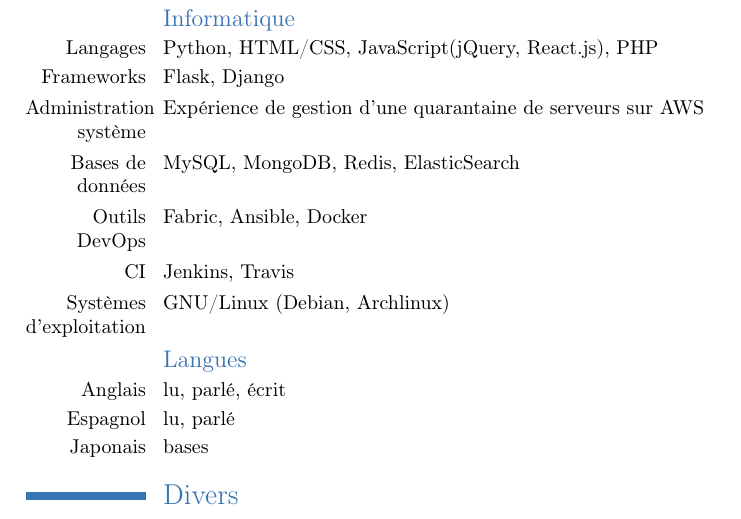
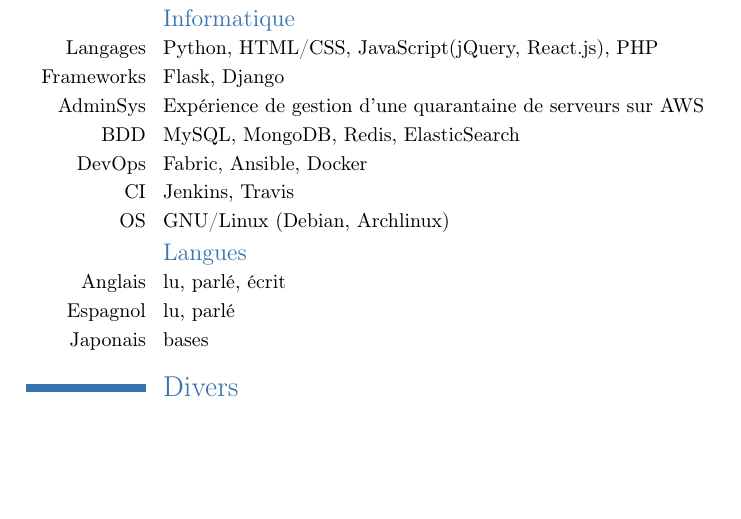
Before and after one commit to blatinier/cv, a LaTeX CV (cv.tex): part of page 2 of 2, cut so that both start at the same text, the shorter picture padded with empty space. Compiled offline with pdfLaTeX.

Commit message:
add: skills presentation

```diff
--- a/cv.tex
+++ b/cv.tex
@@ -60,11 +60,11 @@
         \subsection{Informatique}
             \cvline{Langages}{Python, HTML/CSS, JavaScript(jQuery, React.js), PHP}
             \cvline{Frameworks}{Flask, Django}
-            \cvline{Administration système}{Expérience de gestion d'une quarantaine de serveurs sur AWS}
-            \cvline{Bases de données}{MySQL, MongoDB, Redis, ElasticSearch}
-            \cvline{Outils DevOps}{Fabric, Ansible, Docker}
+            \cvline{AdminSys}{Expérience de gestion d'une quarantaine de serveurs sur AWS}
+            \cvline{BDD}{MySQL, MongoDB, Redis, ElasticSearch}
+            \cvline{DevOps}{Fabric, Ansible, Docker}
             \cvline{CI}{Jenkins, Travis}
-            \cvline{Systèmes d'exploitation}{GNU/Linux (Debian, Archlinux)}
+            \cvline{OS}{GNU/Linux (Debian, Archlinux)}
 
         \subsection{Langues}
             \cvlanguage{Anglais}{lu, parlé, écrit}{}
```
